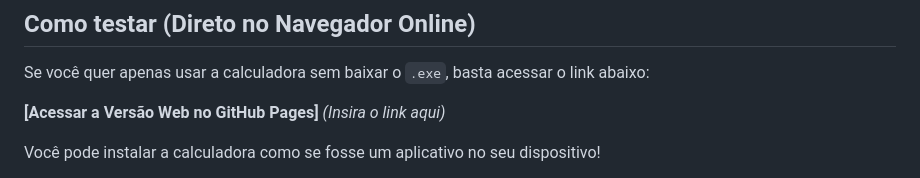
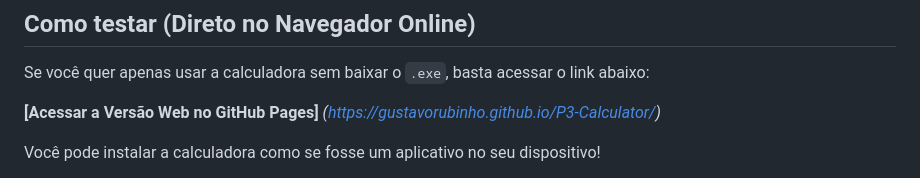
Before and after one commit to gustavorubinho/P3-Calculator, a Markdown page: README.md, the part around the change. GitHub-like rendering.

Commit message:
Update web link for online calculator access

```diff
--- a/README.md
+++ b/README.md
@@ -18,7 +18,7 @@ https://github.com/user-attachments/assets/03ca57f6-4d55-48f8-af3c-20fe6371775b
 ## Como testar (Direto no Navegador Online)
 Se você quer apenas usar a calculadora sem baixar o `.exe`, basta acessar o link abaixo:
 
-**[Acessar a Versão Web no GitHub Pages]** *(Insira o link aqui)*
+**[Acessar a Versão Web no GitHub Pages]** *(https://gustavorubinho.github.io/P3-Calculator/)*
 
 Você pode instalar a calculadora como se fosse um aplicativo no seu dispositivo!
 * **No Computador (Chrome/Edge):** Abra o link, clique nos 3 pontinhos no canto superior direito e selecione **"Salvar e Compartilhar" > "Criar Atalho"** (ou "Instalar Aplicativo").
```
